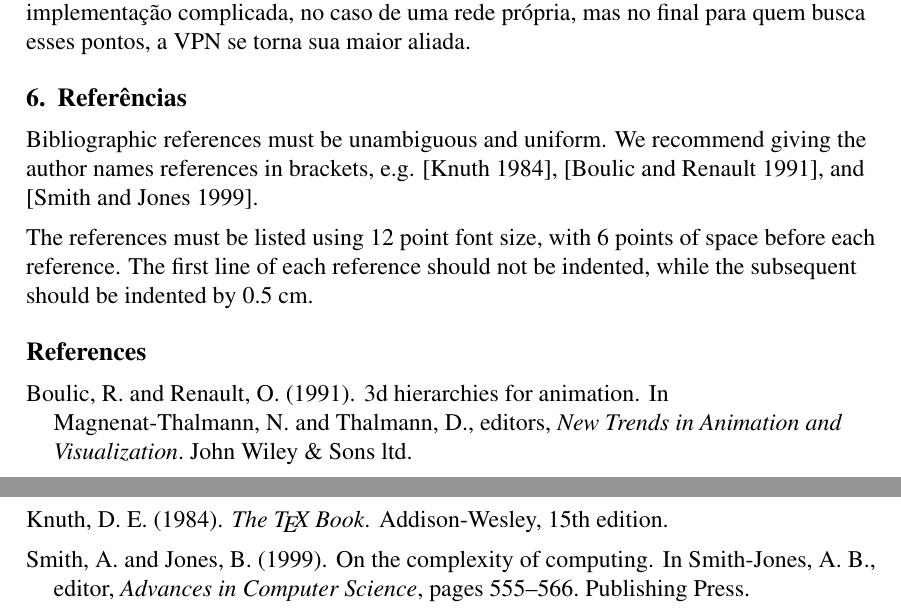
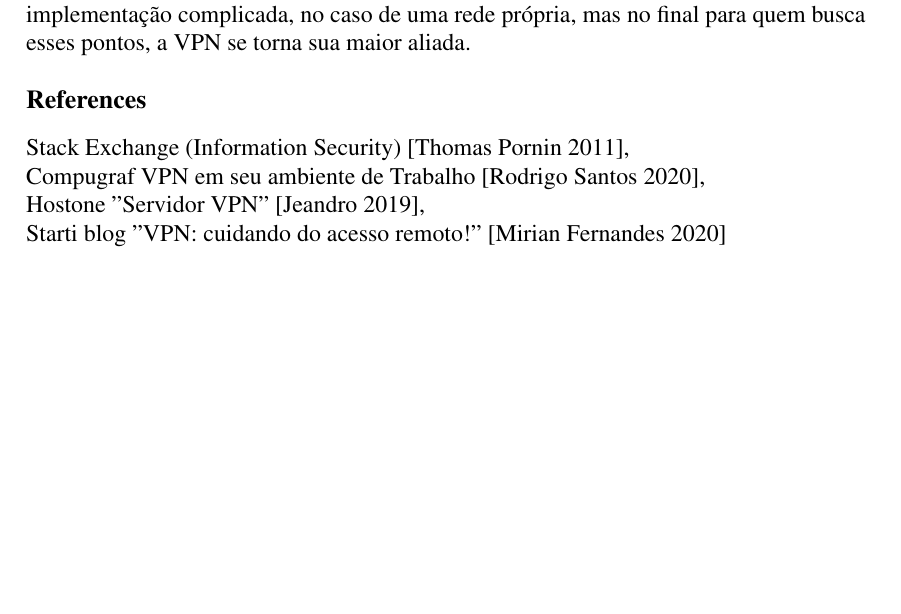
Before and after one commit to pedrohba1/Trabalho-VPN-gc083, a LaTeX document (trabalho/main.tex): two parts of pages 6 and 7 of 7 before the commit and part of page 6 of 6 after it, the two joined at a grey line, cut so that both start at the same text, the shorter picture padded with empty space. Compiled offline with pdfLaTeX.

Commit message:
references

```diff
--- a/trabalho/main.tex
+++ b/trabalho/main.tex
@@ -262,18 +262,22 @@ Em suma, servidores VPN são uma poderosa ferramenta na busca por privacidade e
 % \includegraphics[width=.7\textwidth]{table.jpg}
 % \end{table}
 
-\section{Referências}
+% Bibliographic references must be unambiguous and uniform.  We recommend giving
+% the author names references in brackets, e.g. \cite{knuth:84},
+% \cite{boulic:91}, and \cite{smith:99}.
 
-Bibliographic references must be unambiguous and uniform.  We recommend giving
-the author names references in brackets, e.g. \cite{knuth:84},
-\cite{boulic:91}, and \cite{smith:99}.
+% The references must be listed using 12 point font size, with 6 points of space
+% before each reference. The first line of each reference should not be
+% indented, while the subsequent should be indented by 0.5 cm.
 
-The references must be listed using 12 point font size, with 6 points of space
-before each reference. The first line of each reference should not be
-indented, while the subsequent should be indented by 0.5 cm.
 
 \bibliographystyle{sbc}
 \bibliography{sbc-template}
 
+Stack Exchange (Information Security) [Thomas Pornin 2011],\\
+Compugraf VPN em seu ambiente de Trabalho [Rodrigo Santos 2020], \\
+Hostone "Servidor VPN" [Jeandro 2019],\\
+Starti blog "VPN: cuidando do acesso remoto!" [Mirian Fernandes 2020]\\
+
 \end{flushleft}
 \end{document}
```
Also changed, not shown: trabalho/main.pdf.
